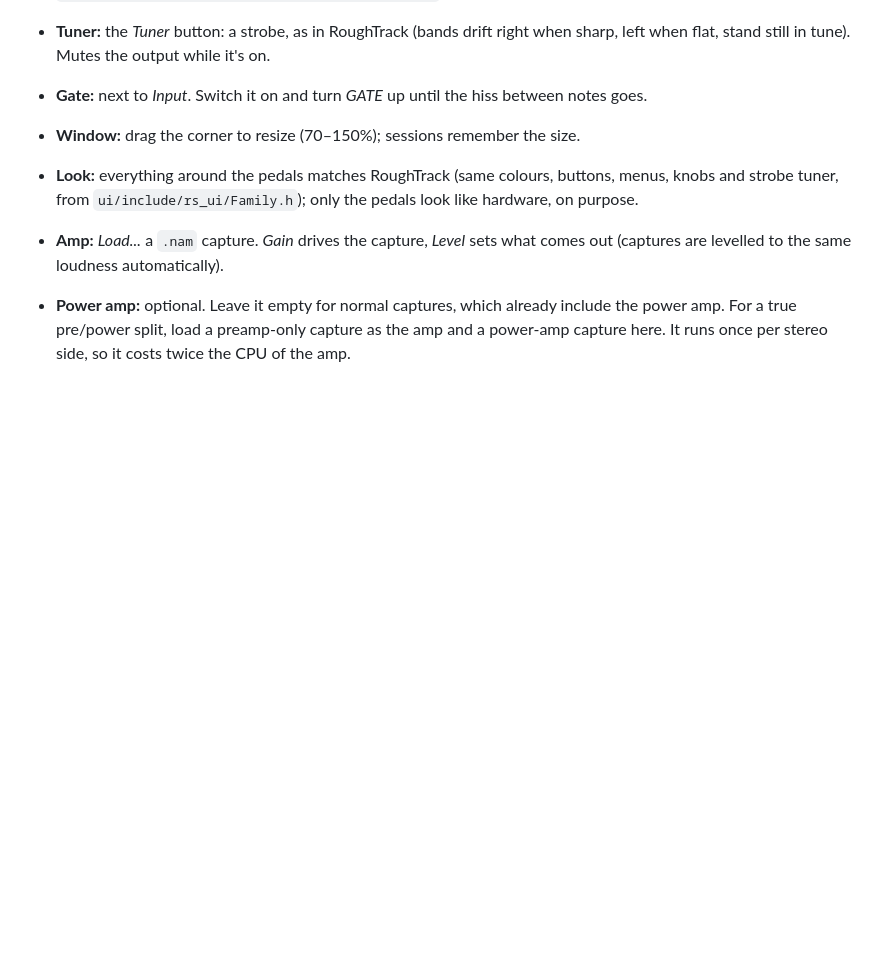
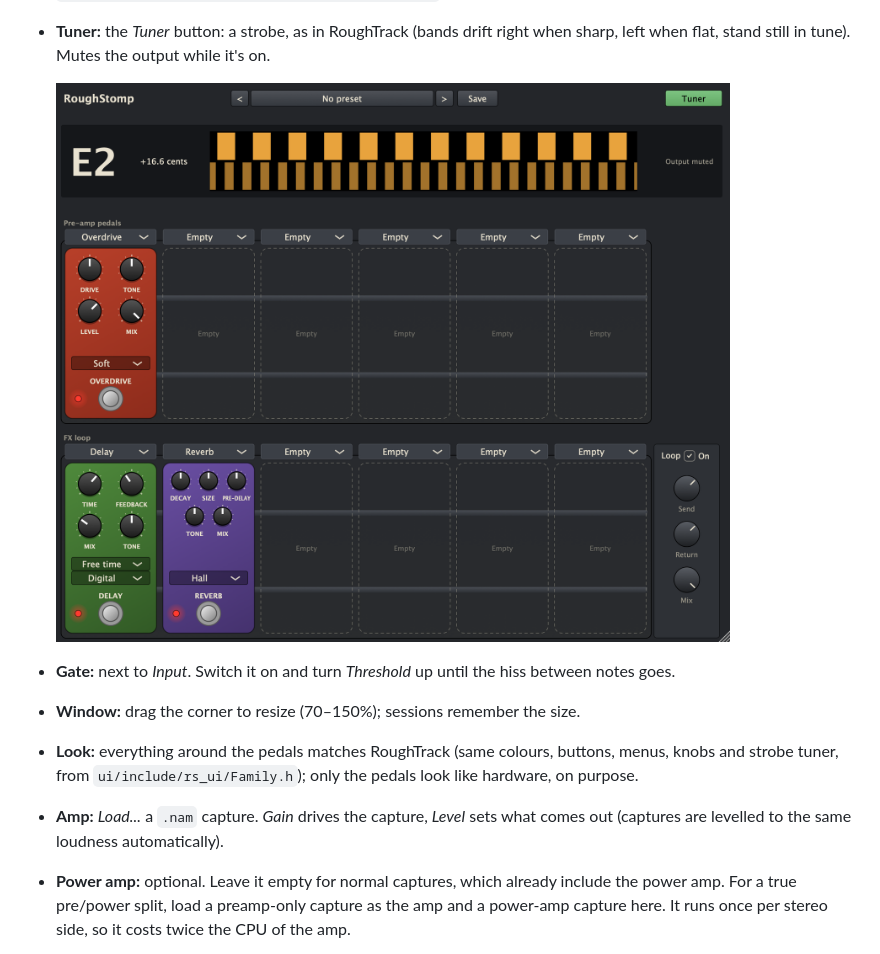
Before and after one commit to dantaipan/roughstomp, a Markdown page: README.md, the part around one of its changes. Drawn GitHub-style; pictures changed too: docs/images/tuner.png (added); blank space fills up the shorter version.

```diff
--- a/README.md
+++ b/README.md
@@ -26,7 +31,9 @@ Plugins (VST3, AU and a standalone app each):
   Delay and the modulation pedals have a *Sync* menu that follows the host tempo (120 BPM standalone); while synced, their Time or Rate knob is ignored, and while the host plays, synced modulation lines up with the beat. Delay and the reverbs let their tails ring out when switched off.
 - **Presets:** the bar at the top. Arrows step through presets, the name opens the menu, *Save* saves (over your own preset, or as a new one). Factory presets set pedals and settings but keep your amp and cab; your own presets save everything, including the files. A `*` means you've changed something since loading. They're `.rsrig` files in `~/Library/Application Support/RoughStomp/Presets` (*Show Presets Folder* in the menu).
 - **Tuner:** the *Tuner* button: a strobe, as in RoughTrack (bands drift right when sharp, left when flat, stand still in tune). Mutes the output while it's on.
-- **Gate:** next to *Input*. Switch it on and turn *GATE* up until the hiss between notes goes.
+
+  ![The strobe tuner across the top row](docs/images/tuner.png)
+- **Gate:** next to *Input*. Switch it on and turn *Threshold* up until the hiss between notes goes.
 - **Window:** drag the corner to resize (70–150%); sessions remember the size.
 - **Look:** everything around the pedals matches RoughTrack (same colours, buttons, menus, knobs and strobe tuner, from `ui/include/rs_ui/Family.h`); only the pedals look like hardware, on purpose.
 - **Amp:** *Load...* a `.nam` capture. *Gain* drives the capture, *Level* sets what comes out (captures are levelled to the same loudness automatically).
```
Also changed, not shown: other parts of README.md (+8 -3 lines), CLAUDE.md (+4 -0 lines), docs/images/rig.png (added).
